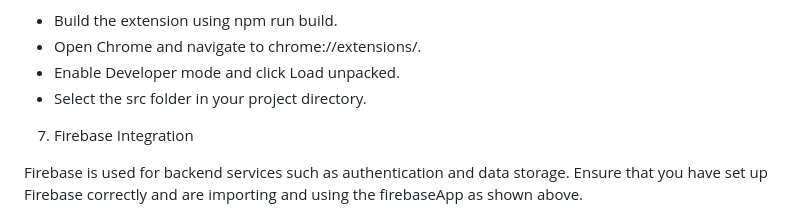
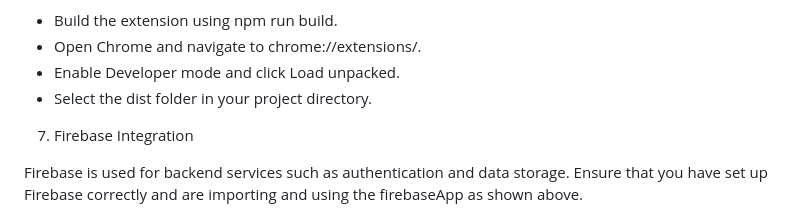
Before and after one commit to steve-aldrin/Leetboard, a Markdown page: README.md, the part around the change. GitHub-like rendering.

Commit message:
Update README.md
minor change in local testing and development.

```diff
--- a/README.md
+++ b/README.md
@@ -104,7 +104,7 @@ For local testing and development:
 - Build the extension using npm run build.
 - Open Chrome and navigate to chrome://extensions/.
 - Enable Developer mode and click Load unpacked.
-- Select the src folder in your project directory.
+- Select the dist folder in your project directory.
 
 7. Firebase Integration
 
```
